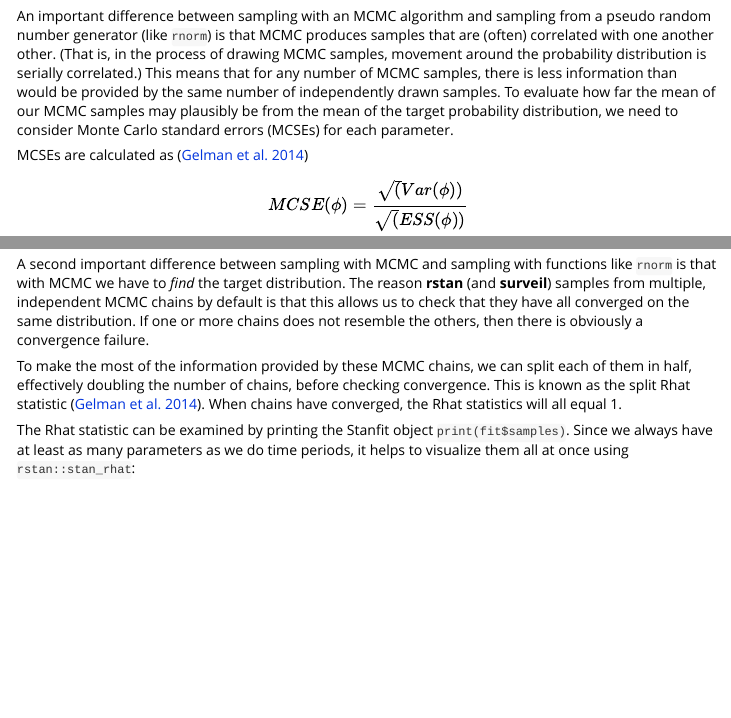
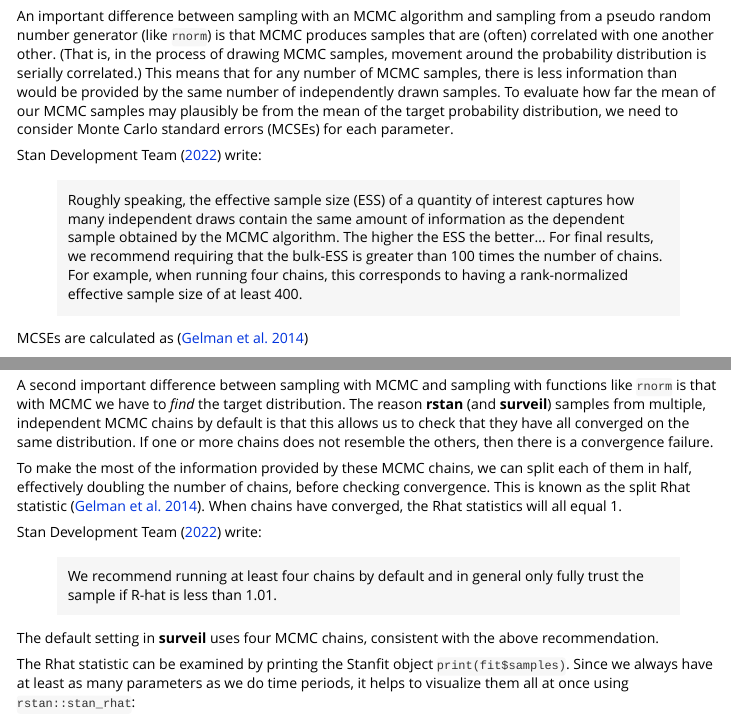
Before and after one commit to ConnorDonegan/surveil, an R Markdown document (vignettes/surveil-mcmc.Rmd): the page in a window 1100 px wide, from 2990 px down before the commit and from 3010 px down after it, so that both start at the same text, and a second part further down, joined at a grey line. Rendered offline with R 4.5, knitr and Pandoc, with nearby package versions; some code elsewhere in the file could not run offline.

Commit message:
cite stan dev on mcmc diagnostics

```diff
--- a/vignettes/bib.bib
+++ b/vignettes/bib.bib
@@ -12,6 +12,14 @@
   author={Broemeling, Lyle D},
   year={2020},
   publisher={CRC Press}
+}
+
+@misc{stan-dev_2022,
+  title={Runtime warnings and convergence problems},
+  author={{Stan Development Team}},
+  year={2022},
+  url={https://mc-stan.org/misc/warnings.html#bfmi-low},
+  note={accessed July 30, 2022}
 }
 
 @article{vehtari_2021,
--- a/vignettes/surveil-mcmc.Rmd
+++ b/vignettes/surveil-mcmc.Rmd
@@ -127,6 +127,10 @@ mean(diff)
 
 An important difference between sampling with an MCMC algorithm and sampling from a pseudo random number generator (like `rnorm`) is that MCMC produces samples that are (often) correlated with one another other. (That is, in the process of drawing MCMC samples, movement around the probability distribution is serially correlated.) This means that for any number of MCMC samples, there is less information than would be provided by the same number of independently drawn samples. To evaluate how far the mean of our MCMC samples may plausibly be from the mean of the target probability distribution, we need to consider Monte Carlo standard errors (MCSEs) for each parameter.
 
+@stan-dev_2022 write:
+
+> Roughly speaking, the effective sample size (ESS) of a quantity of interest captures how many independent draws contain the same amount of information as the dependent sample obtained by the MCMC algorithm. The higher the ESS the better... For final results, we recommend requiring that the bulk-ESS is greater than 100 times the number of chains. For example, when running four chains, this corresponds to having a rank-normalized effective sample size of at least 400.
+
 MCSEs are calculated as [@gelman_2014]
 
 $$MCSE(\phi) = \frac{\sqrt(Var(\phi))}{\sqrt(ESS(\phi))}$$
@@ -153,9 +157,15 @@ If Stan is warning that Bulk ESS or tail area ESS is low and possibly unreliable
 
 ## Rhat
 
-A second important difference between sampling with MCMC and sampling with functions like `rnorm` is that with MCMC we have to *find* the target distribution. The reason **rstan** (and **surveil**) samples from multiple, independent MCMC chains by default is that this allows us to check that they have all converged on the same distribution. If one or more chains does not resemble the others, then there is obviously a convergence failure.
+A second important difference between sampling with MCMC and sampling with functions like `rnorm` is that with MCMC we have to *find* the target distribution. The reason **rstan** (and **surveil**) samples from multiple, independent MCMC chains by default is that this allows us to check that they have all converged on the same distribution. If one or more chains does not resemble the others, then there is a convergence failure.
 
 To make the most of the information provided by these MCMC chains, we can split each of them in half, effectively doubling the number of chains, before checking convergence. This is known as the split Rhat statistic [@gelman_2014]. When chains have converged, the Rhat statistics will all equal 1.
+
+@stan-dev_2022 write:
+
+> We recommend running at least four chains by default and in general only fully trust the sample if R-hat is less than 1.01.
+
+The default setting in **surveil** uses four MCMC chains, consistent with the above recommendation.
 
 The Rhat statistic can be examined by printing the Stanfit object `print(fit$samples)`. Since we always have at least as many parameters as we do time periods, it helps to visualize them all at once using `rstan::stan_rhat`:
 
```
Also changed, not shown: R/surveil-package.R (+1 -1 lines), docs/pkgdown.yml, vignettes/surveil-mcmc.Rmd (8 more changed lines), 25 other files.
